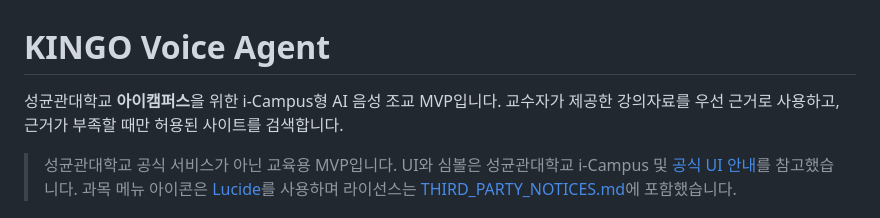
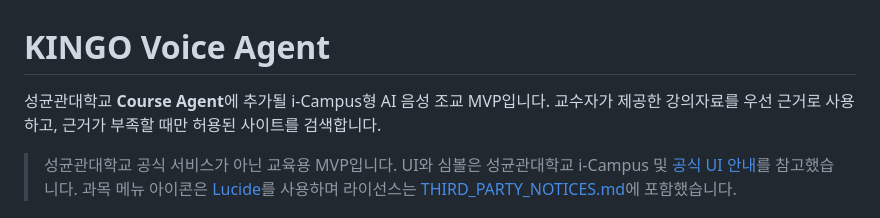
Before and after one commit to lyh030725/kingo-voice-agent, a Markdown page: README.md, the part around the change. Rendered like a GitHub page.

Commit message:
Update project description in README.md

```diff
--- a/README.md
+++ b/README.md
@@ -1,6 +1,6 @@
 # KINGO Voice Agent
 
-성균관대학교 **아이캠퍼스**을 위한 i-Campus형 AI 음성 조교 MVP입니다. 교수자가 제공한 강의자료를 우선 근거로 사용하고, 근거가 부족할 때만 허용된 사이트를 검색합니다.
+성균관대학교 **Course Agent**에 추가될 i-Campus형 AI 음성 조교 MVP입니다. 교수자가 제공한 강의자료를 우선 근거로 사용하고, 근거가 부족할 때만 허용된 사이트를 검색합니다.
 
 > 성균관대학교 공식 서비스가 아닌 교육용 MVP입니다. UI와 심볼은 성균관대학교 i-Campus 및 [공식 UI 안내](https://www.skku.edu/skku/about/symbol/symbol_01.do)를 참고했습니다.
 > 과목 메뉴 아이콘은 [Lucide](https://lucide.dev/)를 사용하며 라이선스는 [THIRD_PARTY_NOTICES.md](THIRD_PARTY_NOTICES.md)에 포함했습니다.
```
